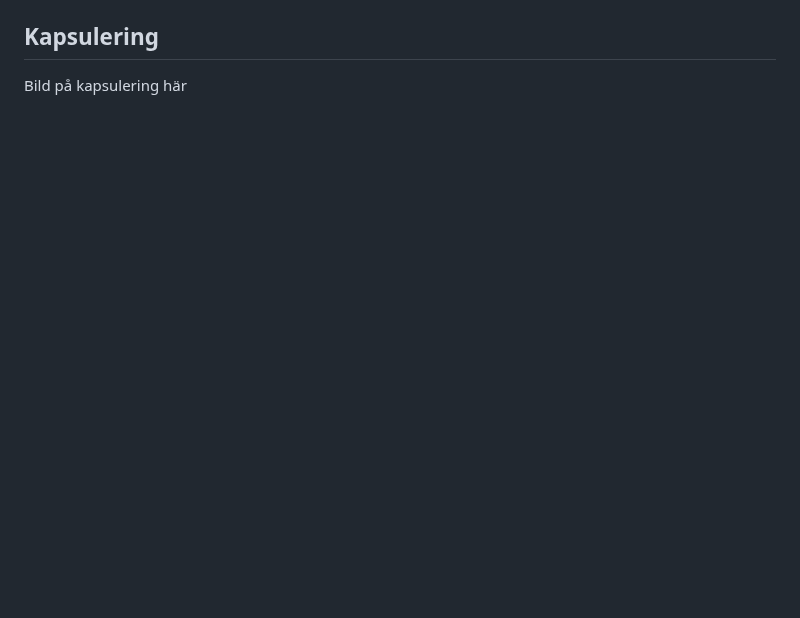
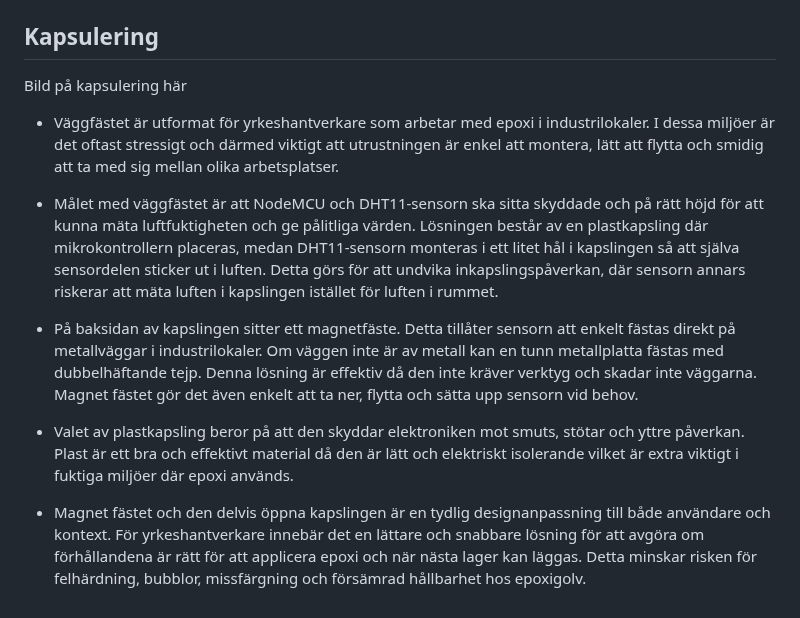
Before and after one commit to wgsson/Slutredovisning-grupp-2, a Markdown page: Epoxmonitor.md, the part around one of its changes. Drawn GitHub-style; blank space fills up the shorter version.

Commit message:
Enhance Epoxmonitor.md with wall mount details
Added detailed description of the wall mount design and its benefits for epoxy work environments.

```diff
--- a/Epoxmonitor.md
+++ b/Epoxmonitor.md
@@ -127,3 +126,13 @@ Skapa följande dokument i VSC och klistra in bifogad kod:
 
 ## Kapsulering
 Bild på kapsulering här
+
+- Väggfästet är utformat för yrkeshantverkare som arbetar med epoxi i industrilokaler. I dessa miljöer är det oftast stressigt och därmed viktigt att utrustningen är enkel att montera, lätt att flytta och smidig att ta med sig mellan olika arbetsplatser.
+
+- Målet med väggfästet är att NodeMCU och DHT11-sensorn ska sitta skyddade och på rätt höjd för att kunna mäta luftfuktigheten och ge pålitliga värden. Lösningen består av en plastkapsling där mikrokontrollern placeras, medan DHT11-sensorn monteras i ett litet hål i kapslingen så att själva sensordelen sticker ut i luften. Detta görs för att undvika inkapslingspåverkan, där sensorn annars riskerar att mäta luften i kapslingen istället för luften i rummet.
+
+- På baksidan av kapslingen sitter ett magnetfäste. Detta tillåter sensorn att enkelt fästas direkt på metallväggar i industrilokaler. Om väggen inte är av metall kan en tunn metallplatta fästas med dubbelhäftande tejp. Denna lösning är effektiv då den inte kräver verktyg och skadar inte väggarna. Magnet fästet gör det även enkelt att ta ner, flytta och sätta upp sensorn vid behov.
+
+- Valet av plastkapsling beror på att den skyddar elektroniken mot smuts, stötar och yttre påverkan. Plast är ett bra och effektivt material då den är lätt och elektriskt isolerande vilket är extra viktigt i fuktiga miljöer där epoxi används.
+
+- Magnet fästet och den delvis öppna kapslingen är en tydlig designanpassning till både användare och kontext. För yrkeshantverkare innebär det en lättare och snabbare lösning för att avgöra om förhållandena är rätt för att applicera epoxi och när nästa lager kan läggas. Detta minskar risken för felhärdning, bubblor, missfärgning och försämrad hållbarhet hos epoxigolv.
```
Also changed, not shown: other parts of Epoxmonitor.md (+0 -1 lines).
